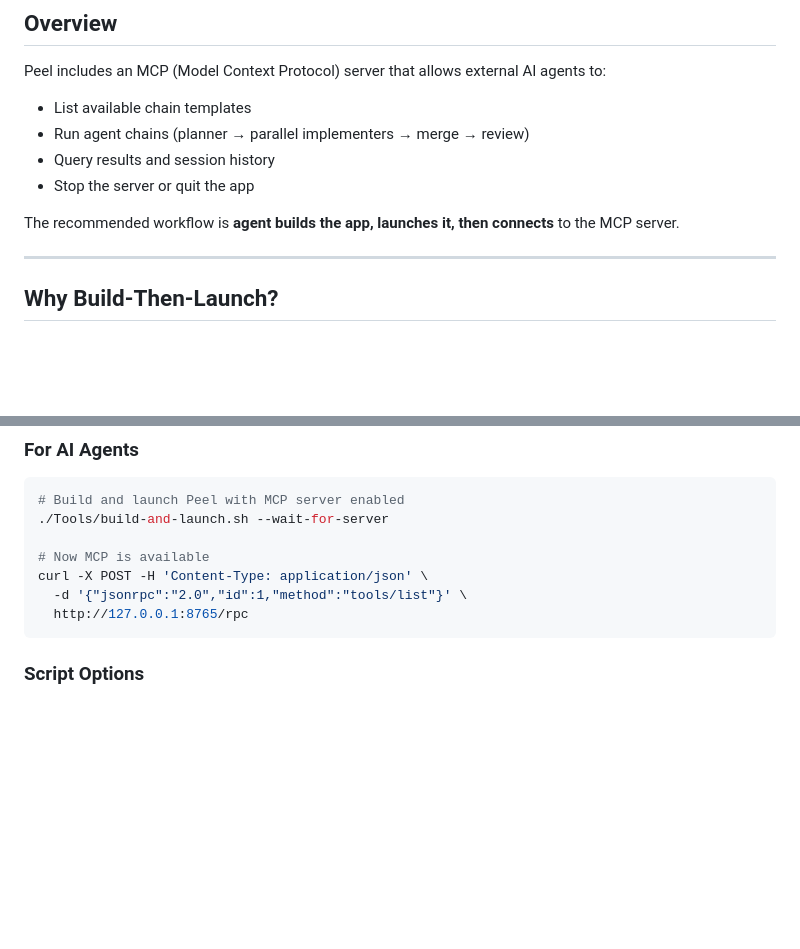
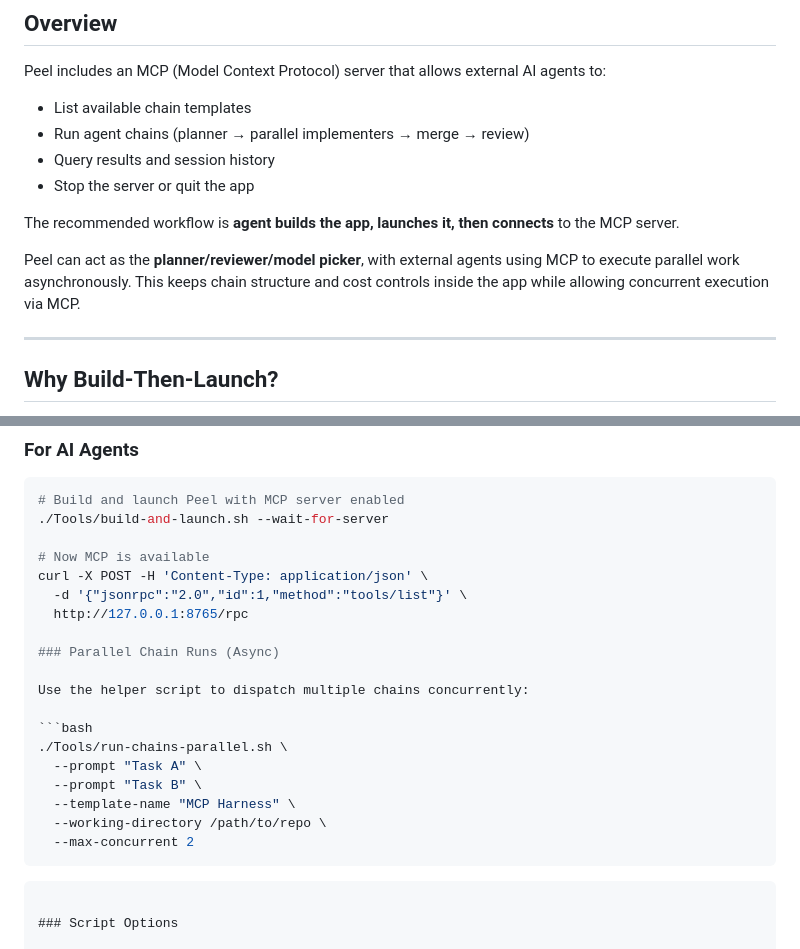
Before and after one commit to cloke/peel, a Markdown page: Plans/MCP_AGENT_WORKFLOW.md, 2 parts joined by grey strips. GitHub-like rendering; blank space fills up the shorter version.

Commit message:
Document async parallel MCP chains

````diff
--- a/Plans/MCP_AGENT_WORKFLOW.md
+++ b/Plans/MCP_AGENT_WORKFLOW.md
@@ -35,6 +35,10 @@ Peel includes an MCP (Model Context Protocol) server that allows external AI age
 
 The recommended workflow is **agent builds the app, launches it, then connects** to the MCP server.
 
+Peel can act as the **planner/reviewer/model picker**, with external agents using MCP to execute
+parallel work asynchronously. This keeps chain structure and cost controls inside the app while
+allowing concurrent execution via MCP.
+
 ---
 
 ## Why Build-Then-Launch?
@@ -59,6 +63,19 @@ The MCP server runs inside the Peel app. This creates a chicken-and-egg problem:
 curl -X POST -H 'Content-Type: application/json' \
   -d '{"jsonrpc":"2.0","id":1,"method":"tools/list"}' \
   http://127.0.0.1:8765/rpc
+
+### Parallel Chain Runs (Async)
+
+Use the helper script to dispatch multiple chains concurrently:
+
+```bash
+./Tools/run-chains-parallel.sh \
+  --prompt "Task A" \
+  --prompt "Task B" \
+  --template-name "MCP Harness" \
+  --working-directory /path/to/repo \
+  --max-concurrent 2
+```
 ```
 
 ### Script Options
````
